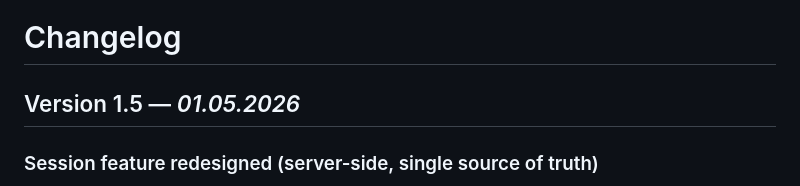
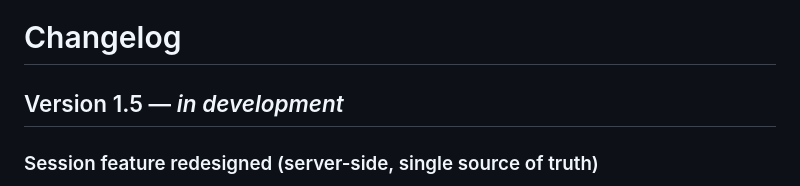
Before and after one commit to Andiministrator/aGTM, a Markdown page: CHANGELOG.md, the part around the change. Rendered like a GitHub page.

```diff
--- a/CHANGELOG.md
+++ b/CHANGELOG.md
@@ -1,6 +1,6 @@
 # Changelog
 
-## Version 1.5 — *01.05.2026*
+## Version 1.5 — *in development*
 
 ### Session feature redesigned (server-side, single source of truth)
 
```
Also changed, not shown: ROADMAP.md (+1 -1 lines).
